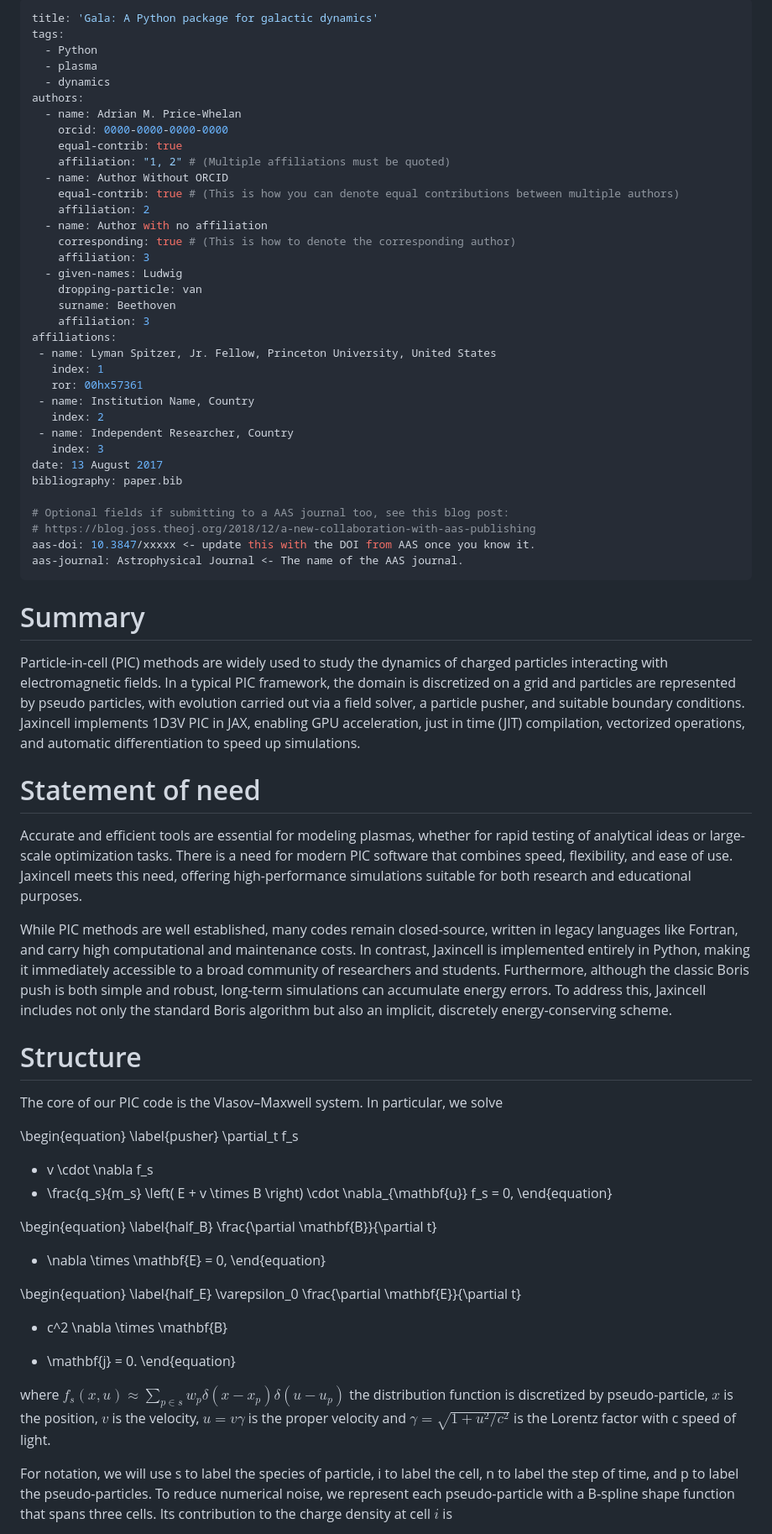
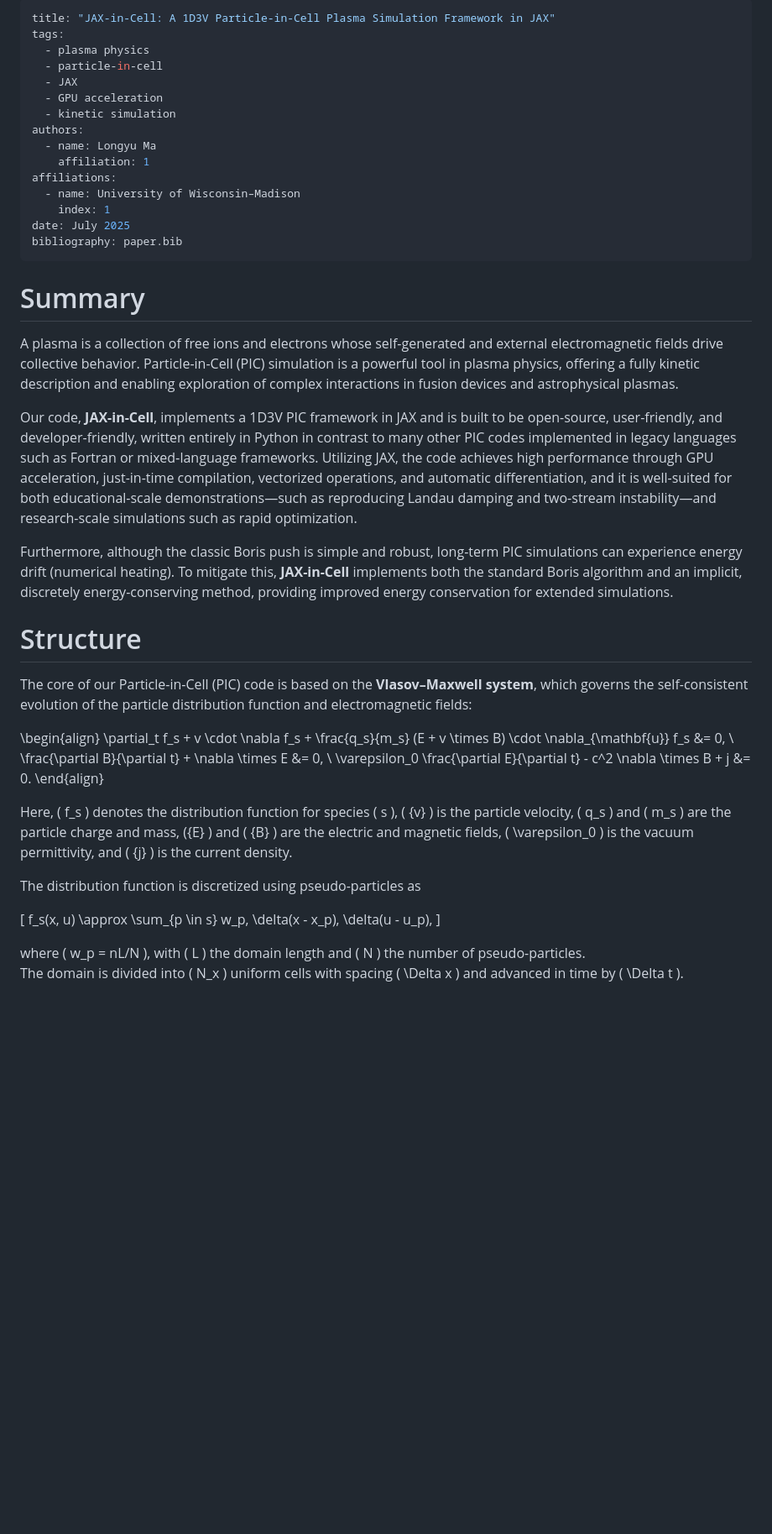
Before and after one commit to uwplasma/JAX-in-Cell, a Markdown page: paper.md, the part around one of its changes. Shown at 84% size. Drawn GitHub-style; blank space fills up the shorter version.

Commit message:
Check for paper length in JOSS format

```diff
--- a/paper.md
+++ b/paper.md
@@ -1,77 +1,47 @@
 ---
-title: 'Gala: A Python package for galactic dynamics'
+title: "JAX-in-Cell: A 1D3V Particle-in-Cell Plasma Simulation Framework in JAX"
 tags:
-  - Python
-  - plasma
-  - dynamics
+  - plasma physics
+  - particle-in-cell
+  - JAX
+  - GPU acceleration
+  - kinetic simulation
 authors:
-  - name: Adrian M. Price-Whelan
-    orcid: 0000-0000-0000-0000
-    equal-contrib: true
-    affiliation: "1, 2" # (Multiple affiliations must be quoted)
-  - name: Author Without ORCID
-    equal-contrib: true # (This is how you can denote equal contributions between multiple authors)
-    affiliation: 2
-  - name: Author with no affiliation
-    corresponding: true # (This is how to denote the corresponding author)
-    affiliation: 3
-  - given-names: Ludwig
-    dropping-particle: van
-    surname: Beethoven
-    affiliation: 3
+  - name: Longyu Ma
+    affiliation: 1
 affiliations:
- - name: Lyman Spitzer, Jr. Fellow, Princeton University, United States
-   index: 1
-   ror: 00hx57361
- - name: Institution Name, Country
-   index: 2
- - name: Independent Researcher, Country
-   index: 3
-date: 13 August 2017
+  - name: University of Wisconsin–Madison
+    index: 1
+date: July 2025
 bibliography: paper.bib
-
-# Optional fields if submitting to a AAS journal too, see this blog post:
-# https://blog.joss.theoj.org/2018/12/a-new-collaboration-with-aas-publishing
-aas-doi: 10.3847/xxxxx <- update this with the DOI from AAS once you know it.
-aas-journal: Astrophysical Journal <- The name of the AAS journal.
 ---
 
 # Summary
 
-Particle‐in‐cell (PIC) methods are widely used to study the dynamics of charged particles interacting with electromagnetic fields. In a typical PIC framework, the domain is discretized on a grid and particles are represented by pseudo particles, with evolution carried out via a field solver, a particle pusher, and suitable boundary conditions. Jaxincell implements 1D3V PIC in JAX, enabling GPU acceleration, just in time (JIT) compilation, vectorized operations, and automatic differentiation to speed up simulations.
+A plasma is a collection of free ions and electrons whose self-generated and external electromagnetic fields drive collective behavior. Particle-in-Cell (PIC) simulation is a powerful tool in plasma physics, offering a fully kinetic description and enabling exploration of complex interactions in fusion devices and astrophysical plasmas.
 
+Our code, **JAX-in-Cell**, implements a 1D3V PIC framework in JAX and is built to be open-source, user-friendly, and developer-friendly, written entirely in Python in contrast to many other PIC codes implemented in legacy languages such as Fortran or mixed‐language frameworks. Utilizing JAX, the code achieves high performance through GPU acceleration, just-in-time compilation, vectorized operations, and automatic differentiation, and it is well-suited for both educational-scale demonstrations—such as reproducing Landau damping and two-stream instability—and research-scale simulations such as rapid optimization.
 
-# Statement of need
-
-Accurate and efficient tools are essential for modeling plasmas, whether for rapid testing of analytical ideas or large-scale optimization tasks. There is a need for modern PIC software that combines speed, flexibility, and ease of use. Jaxincell meets this need, offering high-performance simulations suitable for both research and educational purposes.
-
-While PIC methods are well established, many codes remain closed‑source, written in legacy languages like Fortran, and carry high computational and maintenance costs. In contrast, Jaxincell is implemented entirely in Python, making it immediately accessible to a broad community of researchers and students. Furthermore, although the classic Boris push is both simple and robust, long‐term simulations can accumulate energy errors. To address this, Jaxincell includes not only the standard Boris algorithm but also an implicit, discretely energy‐conserving scheme.
+Furthermore, although the classic Boris push is simple and robust, long-term PIC simulations can experience energy drift (numerical heating). To mitigate this, **JAX-in-Cell** implements both the standard Boris algorithm and an implicit, discretely energy-conserving method, providing improved energy conservation for extended simulations.
 
 # Structure
 
-The core of our PIC code is the Vlasov–Maxwell system.  In particular, we solve
+The core of our Particle-in-Cell (PIC) code is based on the **Vlasov–Maxwell system**, which governs the self-consistent evolution of the particle distribution function and electromagnetic fields:
 
-\begin{equation}
-\label{pusher}
-\partial_t f_s
-+ v \cdot \nabla f_s
-+ \frac{q_s}{m_s} \left( E + v \times B \right) \cdot \nabla_{\mathbf{u}} f_s = 0,
-\end{equation}
+\begin{align}
+\partial_t f_s + v \cdot \nabla f_s + \frac{q_s}{m_s} (E + v \times B) \cdot \nabla_{\mathbf{u}} f_s &= 0, \\
+\frac{\partial B}{\partial t} + \nabla \times E &= 0, \\
+\varepsilon_0 \frac{\partial E}{\partial t} - c^2 \nabla \times B + j &= 0.
+\end{align}
 
-\begin{equation}
-\label{half_B}
-\frac{\partial \mathbf{B}}{\partial t}
-+ \nabla \times \mathbf{E} = 0,
-\end{equation}
+Here, \( f_s \) denotes the distribution function for species \( s \), \( {v} \) is the particle velocity, \( q_s \) and \( m_s \) are the particle charge and mass, \({E} \) and \( {B} \) are the electric and magnetic fields, \( \varepsilon_0 \) is the vacuum permittivity, and \( {j} \) is the current density.
 
-\begin{equation}
-\label{half_E}
-\varepsilon_0 \frac{\partial \mathbf{E}}{\partial t}
-- c^2 \nabla \times \mathbf{B}
-+ \mathbf{j} = 0.
-\end{equation}
+The distribution function is discretized using pseudo-particles as
 
-where $f_s(x,u)\approx\sum_{p\in s}w_p \delta(x-x_p)\delta(u-u_p)$ the distribution function is discretized by pseudo‑particle, $x$ is the position, $v$ is the velocity, $u=v\gamma$ is the proper velocity and $\gamma=\sqrt{1+u^2/c^2}$ is the Lorentz factor with c speed of light.
+\[
+f_s(x, u) \approx \sum_{p \in s} w_p\, \delta(x - x_p)\, \delta(u - u_p),
+\]
 
-For notation, we will use s to label the species of particle, i to label the cell, n to label the step of time, and p to label the pseudo-particles. To reduce numerical noise, we represent each pseudo‑particle with a B‑spline shape function that spans three cells.  Its contribution to the charge density at cell $i$ is
+where \( w_p = nL/N \), with \( L \) the domain length and \( N \) the number of pseudo-particles.
+The domain is divided into \( N_x \) uniform cells with spacing \( \Delta x \) and advanced in time by \( \Delta t \).
 
```
Also changed, not shown: other parts of paper.md (+70 -104 lines), figs/Run_time.png (added), figs/Weibel.png (added), figs/explicit.png (added), figs/implicit.png (added), figs/output.png (added), 1 other file.
